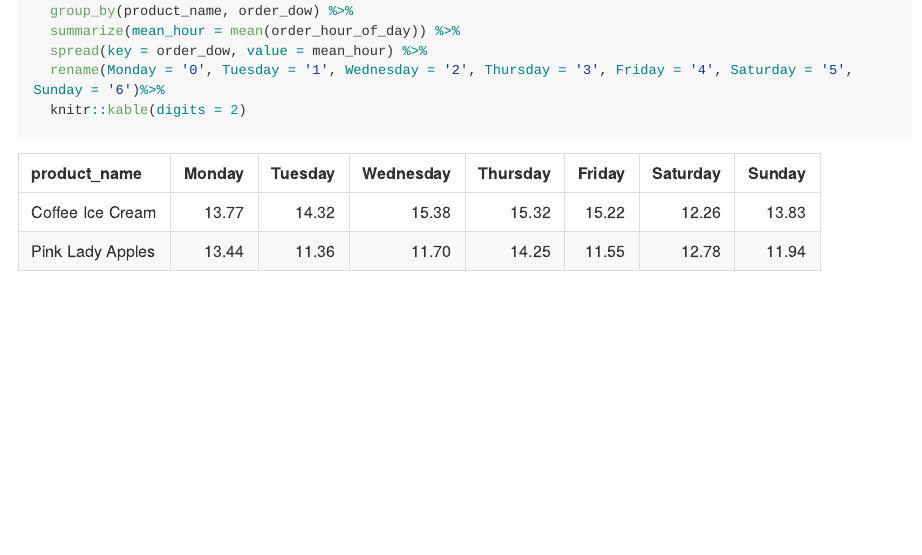
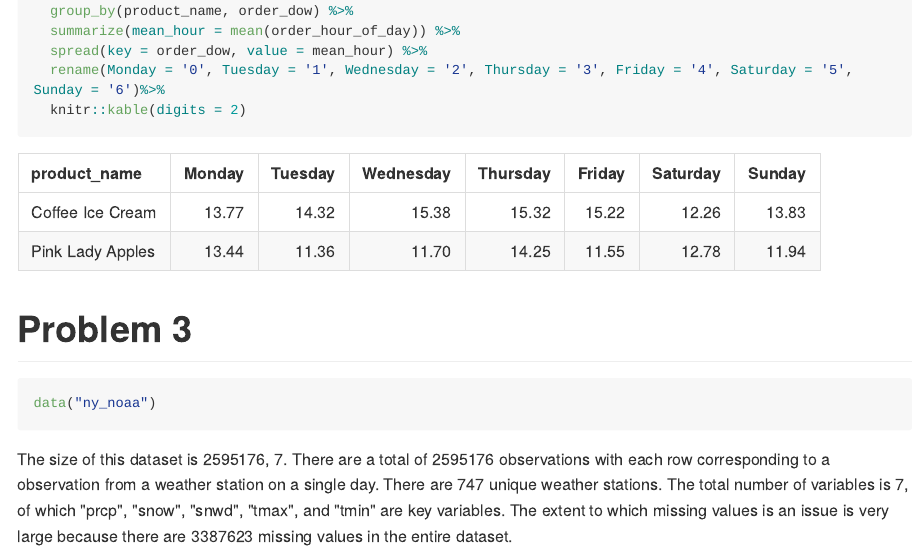
Before and after one commit to owen633/p8105_hw3_jl5296, an R Markdown document (p8105_hw3_jl5296.Rmd): the page in a window 1100 px wide, from 3840 px down. The pictures show the output file p8105_hw3_jl5296.md that the author committed with the source, drawn offline in the style of GitHub; long lines of code are wrapped.

Commit message:
description for problem 3 dataset written

````diff
--- a/p8105_hw3_jl5296.Rmd
+++ b/p8105_hw3_jl5296.Rmd
@@ -122,5 +122,11 @@ instacart %>%
   rename(Monday = '0', Tuesday = '1', Wednesday = '2', Thursday = '3', Friday = '4', Saturday = '5', Sunday = '6')%>%
   knitr::kable(digits = 2)
 
+```
 
+# Problem 3
+
+```{r}
+data("ny_noaa")
 ```
+The size of this dataset is `r dim(ny_noaa)`. There are a total of `r nrow(ny_noaa)` observations with each row corresponding to a observation from a weather station on a single day. There are `r nrow(distinct(ny_noaa, id))` unique weather stations. The total number of variables is `r ncol(ny_noaa)`, of which "prcp", "snow", "snwd", "tmax", and "tmin" are key variables. The extent to which missing values is an issue is very large because there are `r sum(is.na(ny_noaa))` missing values in the entire dataset.
````
Also changed, not shown: p8105_hw3_jl5296.md.
